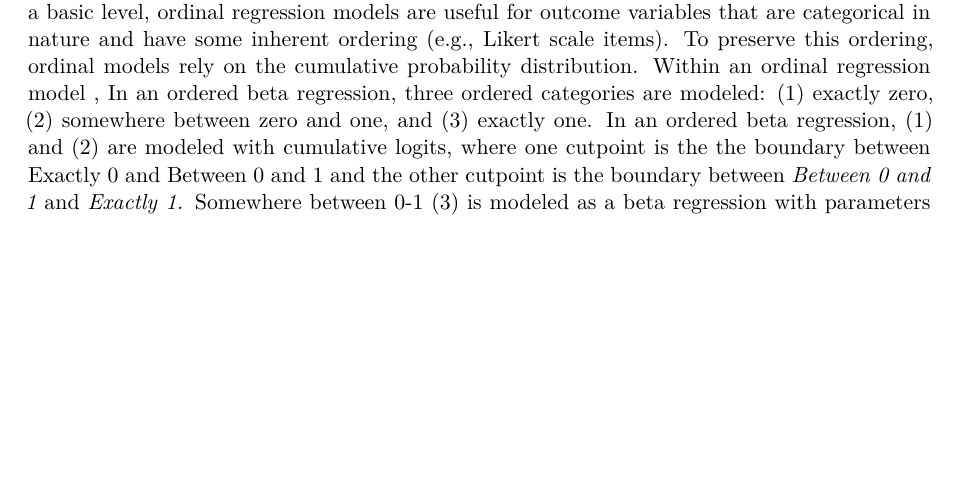
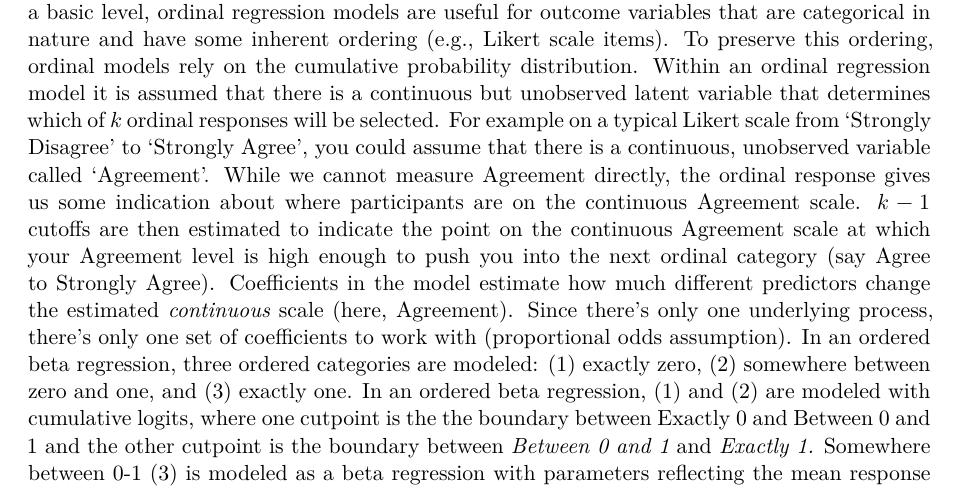
Before and after one commit to jgeller112/beta_regression_tutorial, a Quarto document (manuscript/ms.qmd): part of page 24 of 31, cut so that both start at the same text, the shorter picture padded with empty space. Rendered offline with R 4.5, knitr and Pandoc in place of Quarto, then LaTeX, with nearby package versions; drawn as R Markdown's standard PDF in place of the format the file asks for; code that draws random numbers runs with fixed seeds of ours; some code elsewhere in the file could not run offline.

Commit message:
update nix and generate new pdf

```diff
--- a/manuscript/ms.qmd
+++ b/manuscript/ms.qmd
@@ -1317,7 +1317,7 @@ With `marginaleffects` we can choose marginalize over all the sub-models, averag
 
 Looking at the output from the ZOIB model @tbl-zoib, we can see how running a model like this can become vastly complex and computational intensive as it is fitting sub-models for each parameter. The ability to consider 0s and 1s as distinct processes from continuous values comes at a price in terms of complexity. A special version of the ZOIB was recently developed called ordered beta regression [@kubinec2022]. The ordered beta regression model allows for the analysis of continuous data (between 0-1) and discrete outcomes (e.g., 0 or 1) without requiring that either be fully distinct from the other. In the simplest sense, the ordered beta regression model is a hybrid model that estimates a weighted combination of a beta regression model for continuous responses and a logit model for the discrete values of the response.
 
-The weights that average together the two parts of the outcome (i.e., discrete and continuous) are determined by cutpoints that are estimated in conjunction with the data in a similar manner to what is known as an ordered logit model. An in-depth explanation of ordinal regression is beyond the scope of this tutorial [but see @Fullerton2023; @bürkner2019]. At a basic level, ordinal regression models are useful for outcome variables that are categorical in nature and have some inherent ordering (e.g., Likert scale items). To preserve this ordering, ordinal models rely on the cumulative probability distribution. Within an ordinal regression model <!--# Chelsea's suggestion: it is assumed that there is a continuous but unobserved latent variable that determines which of $k$ ordinal responses will be selected. For example on a typical Likert scale from 'Strongly Disagree' to 'Strongly Agree', you could assume that there is a continuous, unobserved variable called 'Agreement'. While we cannot measure Agreement directly, the ordinal response gives us some indication about where participants are on the continuous Agreement scale. $k - 1$ cutoffs are then estimated to indicate the point on the continuous Agreement scale at which your Agreement level is high enough to push you into the next ordinal category (say Agree to Strongly Agree). Coefficients in the model estimate how much different predictors change the estimated _continuous_ scale (here, Agreement). Since there’s only one underlying process, there’s only one set of coefficients to work with (proportional odds assumption) -->, <!--# Original: going from one level or category to another is modeled with a single set of covariates that predicts cutpoints between each category. That is, each coefficient shows the effect of moving from one option to a higher option with k-1 cutpoint parameters showing the boundaries or thresholds between the probabilities of these categories. Since there’s only one underlying process, there’s only one set of coefficients to work with (proportional odds assumption). --> In an ordered beta regression, three ordered categories are modeled: (1) exactly zero, (2) somewhere between zero and one, and (3) exactly one. In an ordered beta regression, (1) and (2) are modeled with cumulative logits, where one cutpoint is the the boundary between Exactly 0 and Between 0 and 1 and the other cutpoint is the boundary between *Between 0 and 1* and *Exactly 1.* Somewhere between 0-1 (3) is modeled as a beta regression with parameters reflecting the mean response on the logit scale. Ultimately, employing cutpoints allows for a smooth transition between the bounds and the continuous values, permitting both to be considered together rather than modeled separately as the ZOIB requires.
+The weights that average together the two parts of the outcome (i.e., discrete and continuous) are determined by cutpoints that are estimated in conjunction with the data in a similar manner to what is known as an ordered logit model. An in-depth explanation of ordinal regression is beyond the scope of this tutorial [but see @Fullerton2023; @bürkner2019]. At a basic level, ordinal regression models are useful for outcome variables that are categorical in nature and have some inherent ordering (e.g., Likert scale items). To preserve this ordering, ordinal models rely on the cumulative probability distribution. Within an ordinal regression model it is assumed that there is a continuous but unobserved latent variable that determines which of $k$ ordinal responses will be selected. For example on a typical Likert scale from 'Strongly Disagree' to 'Strongly Agree', you could assume that there is a continuous, unobserved variable called 'Agreement'. While we cannot measure Agreement directly, the ordinal response gives us some indication about where participants are on the continuous Agreement scale. $k - 1$ cutoffs are then estimated to indicate the point on the continuous Agreement scale at which your Agreement level is high enough to push you into the next ordinal category (say Agree to Strongly Agree). Coefficients in the model estimate how much different predictors change the estimated _continuous_ scale (here, Agreement). Since there’s only one underlying process, there’s only one set of coefficients to work with (proportional odds assumption). In an ordered beta regression, three ordered categories are modeled: (1) exactly zero, (2) somewhere between zero and one, and (3) exactly one. In an ordered beta regression, (1) and (2) are modeled with cumulative logits, where one cutpoint is the the boundary between Exactly 0 and Between 0 and 1 and the other cutpoint is the boundary between *Between 0 and 1* and *Exactly 1.* Somewhere between 0-1 (3) is modeled as a beta regression with parameters reflecting the mean response on the logit scale. Ultimately, employing cutpoints allows for a smooth transition between the bounds and the continuous values, permitting both to be considered together rather than modeled separately as the ZOIB requires.
 
 The ordered beta regression model has shown to be more efficient and less biased than some of the methods discussed [@kubinec2022] herein and has seen increasing usage across the biomedical and social sciences [@wilkesQuantifyingCoextinctionsEcosystem2024; @martinVocalComplexitySocially2024; @smithEcologicalMomentaryAssessment2024; @shresthaBigFiveTraits2024; @nouvianGlyphosateImpairsAversive2023] because it produces only a single set of coefficient estimates in a similar manner to a standard beta regression or OLS.
 
```
Also changed, not shown: 4 other files.
